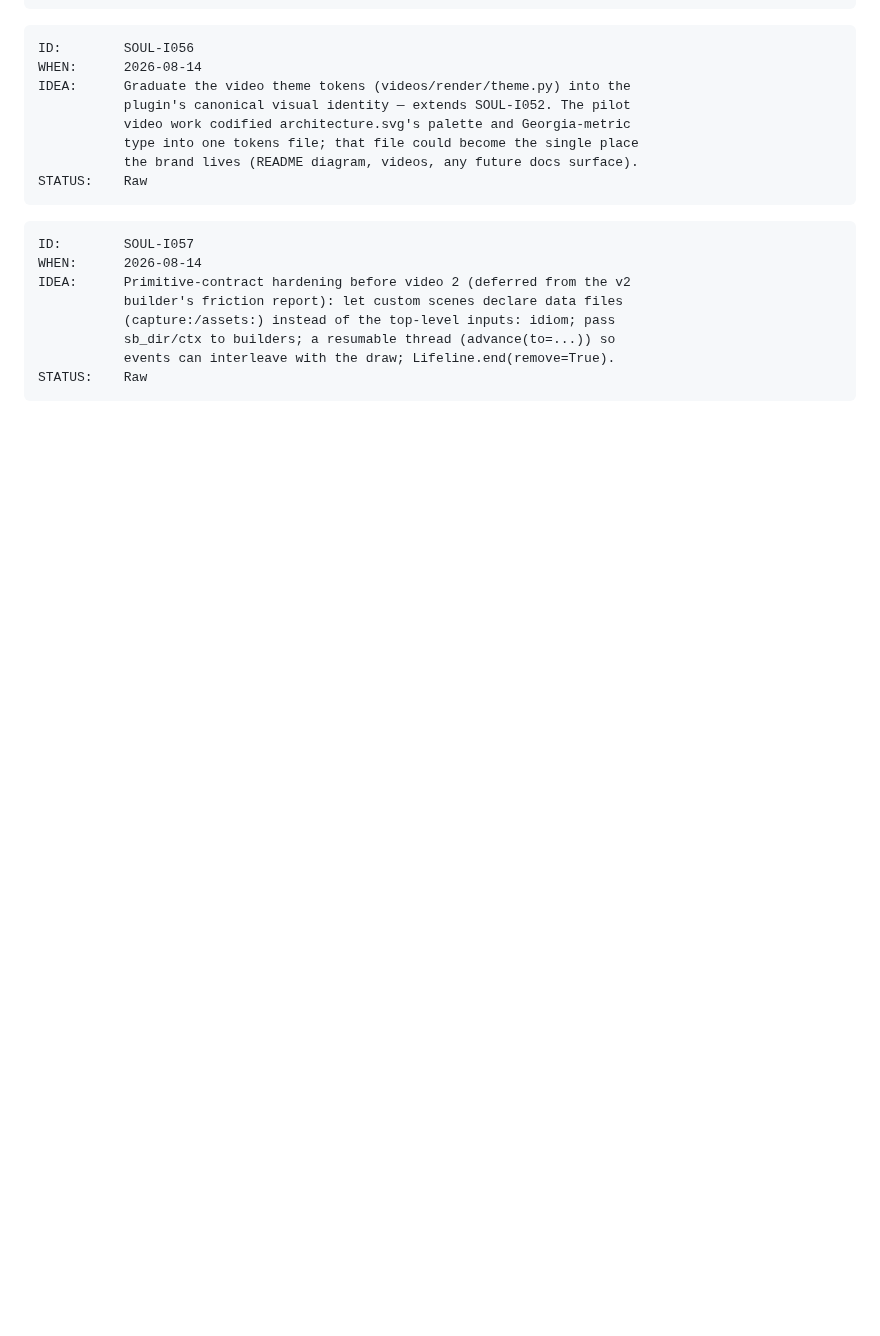
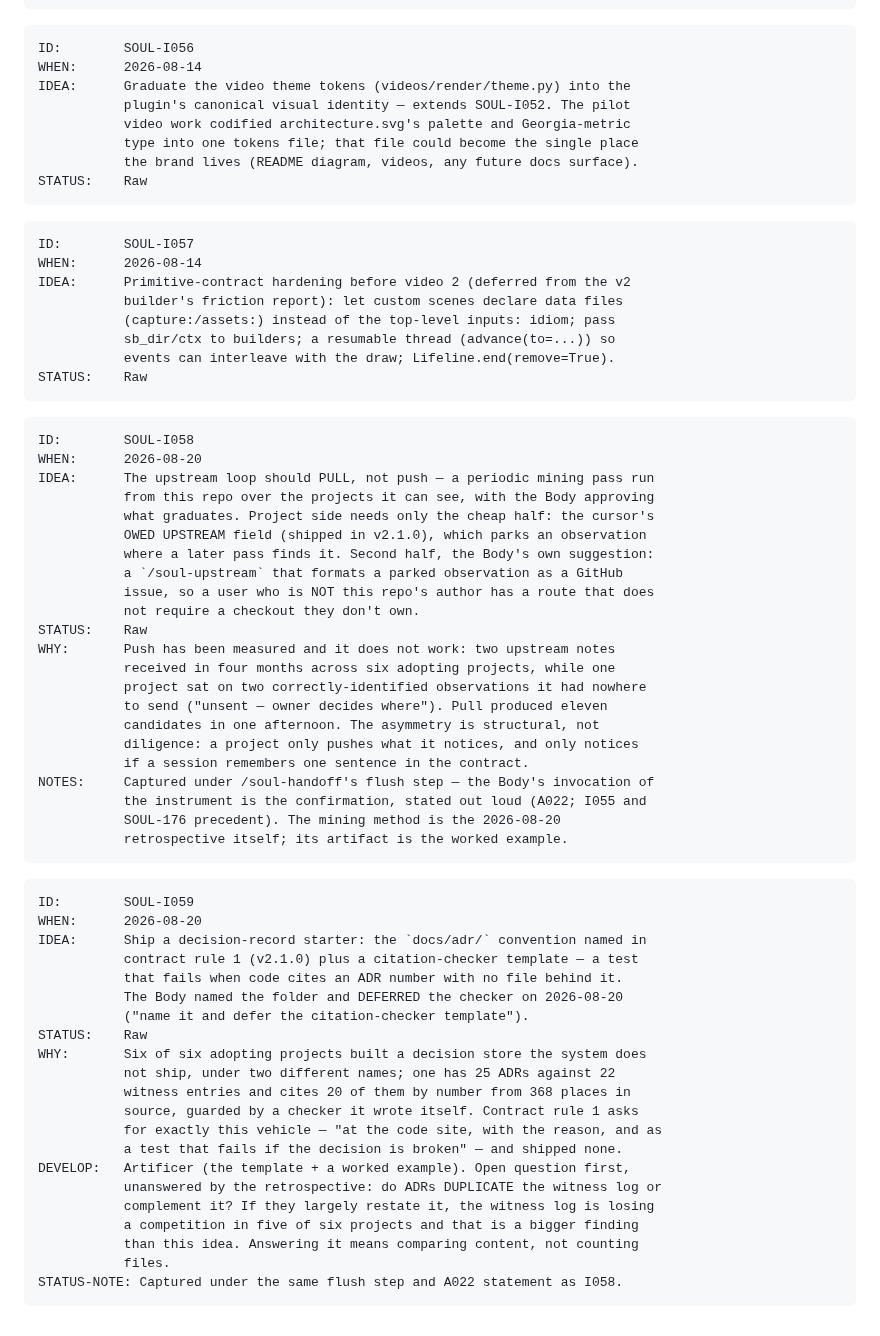
Before and after one commit to soul-system-works/Soul-System, a Markdown page: ideas.md, the part around the change. Rendered like a GitHub page; blank space fills up the shorter version.

Commit message:
ideas: SOUL-I058 (upstream pulls, not pushes), SOUL-I059 (ship the decision-record vehicle rule 1 asks for)
Both from the 2026-08-20 six-project retrospective. I058: push produced 2
upstream notes in 4 months across 6 projects; one pull pass produced 11
candidates in an afternoon. I059: six of six built a decision store the
system does not ship, under two names; the Body named docs/adr/ in contract
rule 1 and deferred the citation-checker template.

Captured under /soul-handoff's flush step — the Body's invocation is the
confirmation, stated out loud (A022).

Co-Authored-By: Claude Opus 5 (1M context) <noreply@anthropic.com>
Claude-Session: https://claude.ai/code/session_01QSyMe9A5pkFkLHG8dEezND

````diff
--- a/ideas.md
+++ b/ideas.md
@@ -1994,3 +1994,52 @@ IDEA:      Primitive-contract hardening before video 2 (deferred from the v2
            events can interleave with the draw; Lifeline.end(remove=True).
 STATUS:    Raw
 ```
+
+```
+ID:        SOUL-I058
+WHEN:      2026-08-20
+IDEA:      The upstream loop should PULL, not push — a periodic mining pass run
+           from this repo over the projects it can see, with the Body approving
+           what graduates. Project side needs only the cheap half: the cursor's
+           OWED UPSTREAM field (shipped in v2.1.0), which parks an observation
+           where a later pass finds it. Second half, the Body's own suggestion:
+           a `/soul-upstream` that formats a parked observation as a GitHub
+           issue, so a user who is NOT this repo's author has a route that does
+           not require a checkout they don't own.
+STATUS:    Raw
+WHY:       Push has been measured and it does not work: two upstream notes
+           received in four months across six adopting projects, while one
+           project sat on two correctly-identified observations it had nowhere
+           to send ("unsent — owner decides where"). Pull produced eleven
+           candidates in one afternoon. The asymmetry is structural, not
+           diligence: a project only pushes what it notices, and only notices
+           if a session remembers one sentence in the contract.
+NOTES:     Captured under /soul-handoff's flush step — the Body's invocation of
+           the instrument is the confirmation, stated out loud (A022; I055 and
+           SOUL-176 precedent). The mining method is the 2026-08-20
+           retrospective itself; its artifact is the worked example.
+```
+
+```
+ID:        SOUL-I059
+WHEN:      2026-08-20
+IDEA:      Ship a decision-record starter: the `docs/adr/` convention named in
+           contract rule 1 (v2.1.0) plus a citation-checker template — a test
+           that fails when code cites an ADR number with no file behind it.
+           The Body named the folder and DEFERRED the checker on 2026-08-20
+           ("name it and defer the citation-checker template").
+STATUS:    Raw
+WHY:       Six of six adopting projects built a decision store the system does
+           not ship, under two different names; one has 25 ADRs against 22
+           witness entries and cites 20 of them by number from 368 places in
+           source, guarded by a checker it wrote itself. Contract rule 1 asks
+           for exactly this vehicle — "at the code site, with the reason, and as
+           a test that fails if the decision is broken" — and shipped none.
+DEVELOP:   Artificer (the template + a worked example). Open question first,
+           unanswered by the retrospective: do ADRs DUPLICATE the witness log or
+           complement it? If they largely restate it, the witness log is losing
+           a competition in five of six projects and that is a bigger finding
+           than this idea. Answering it means comparing content, not counting
+           files.
+STATUS-NOTE: Captured under the same flush step and A022 statement as I058.
+```
````
